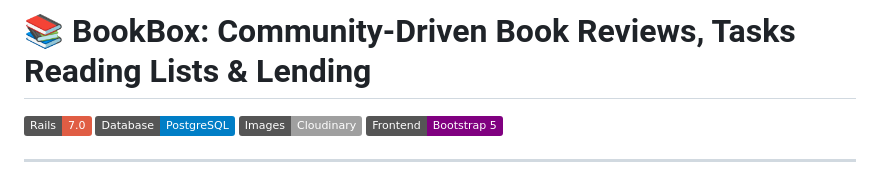
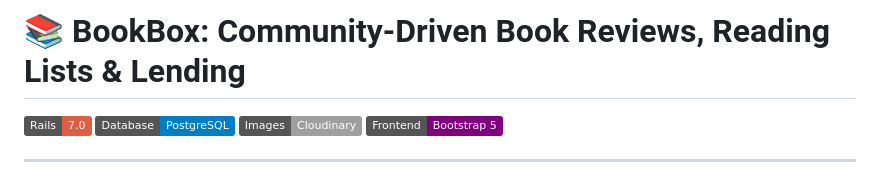
Before and after one commit to lianabourdon/BookBox, a Markdown page: README.md, the part around the change. GitHub-like rendering; badges without logos.

```diff
--- a/README.md
+++ b/README.md
@@ -1,4 +1,4 @@
-# 📚 BookBox: Community-Driven Book Reviews, Tasks Reading Lists & Lending
+# 📚 BookBox: Community-Driven Book Reviews, Reading Lists & Lending
 
 ![Ruby on Rails](https://img.shields.io/badge/Rails-7.0-red?logo=rubyonrails)
 ![PostgreSQL](https://img.shields.io/badge/Database-PostgreSQL-blue?logo=postgresql)
```
